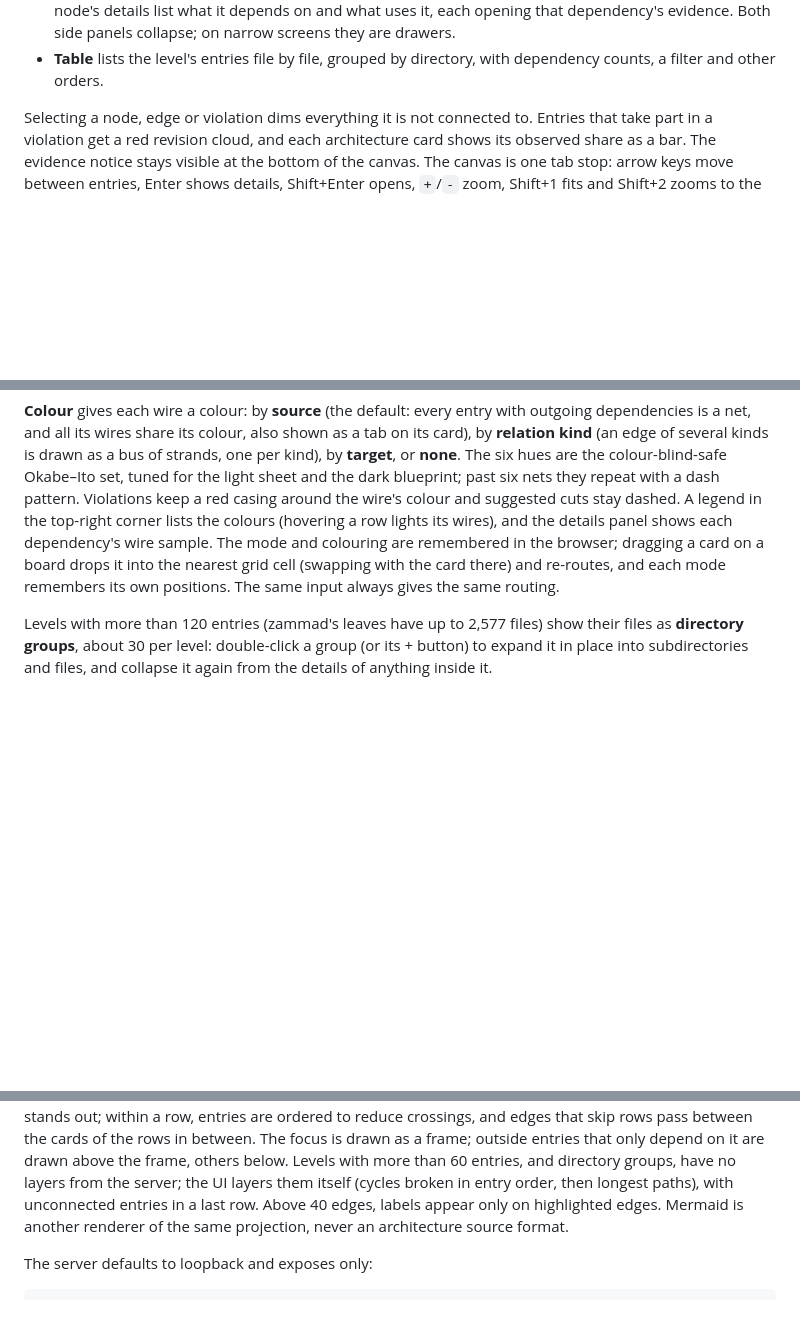
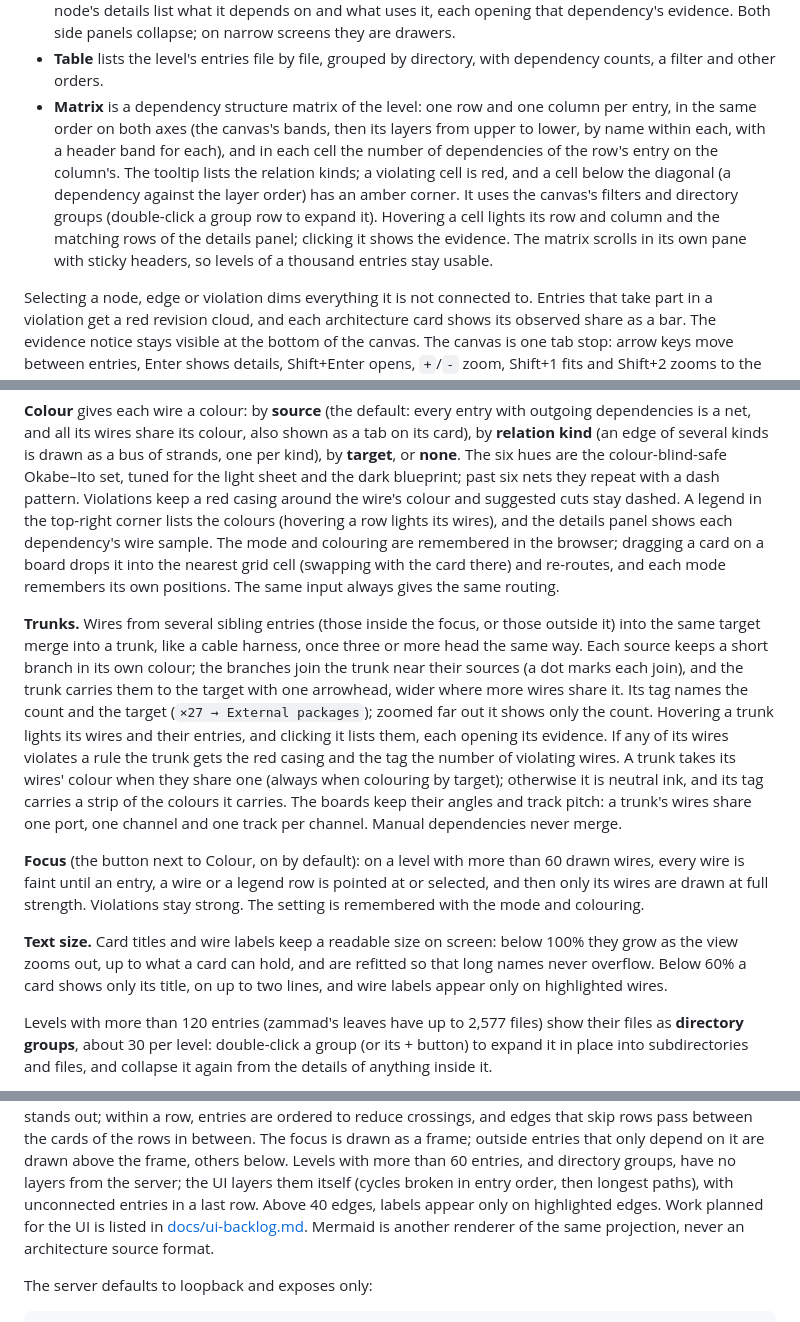
Before and after one commit to Cordip/archgraph, a Markdown page: README.md, 3 parts joined by grey strips. Drawn GitHub-style; blank space fills up the shorter version.

```diff
--- a/README.md
+++ b/README.md
@@ -721,6 +721,17 @@ infinite canvas, drawn like a drawing sheet:
   evidence. Both side panels collapse; on narrow screens they are drawers.
 - **Table** lists the level's entries file by file, grouped by directory, with
   dependency counts, a filter and other orders.
+- **Matrix** is a dependency structure matrix of the level: one row and one
+  column per entry, in the same order on both axes (the canvas's bands,
+  then its layers from upper to lower, by name within each, with a header
+  band for each), and in each cell the number of dependencies of the row's
+  entry on the column's. The tooltip lists the relation kinds; a violating
+  cell is red, and a cell below the diagonal (a dependency against the
+  layer order) has an amber corner. It uses the canvas's filters and
+  directory groups (double-click a group row to expand it). Hovering a
+  cell lights its row and column and the matching rows of the details
+  panel; clicking it shows the evidence. The matrix scrolls in its own
+  pane with sticky headers, so levels of a thousand entries stay usable.
 
 Selecting a node, edge or violation dims everything it is not connected to.
 Entries that take part in a violation get a red revision cloud, and each
@@ -782,6 +793,34 @@ browser; dragging a card on a board drops it into the nearest grid cell
 (swapping with the card there) and re-routes, and each mode remembers its
 own positions. The same input always gives the same routing.
 
+**Trunks.** Wires from several sibling entries (those inside the focus, or
+those outside it) into the same target merge into a trunk, like a cable
+harness, once three or more head the same way. Each source keeps a short
+branch in its own colour; the branches join the trunk near their sources (a
+dot marks each join), and the trunk carries them to the target with one
+arrowhead, wider where more wires share it. Its tag names the count and the
+target (`×27 → External packages`); zoomed far out it shows only the count.
+Hovering a trunk lights its wires and their entries, and clicking it lists
+them, each opening its evidence. If any of its wires violates a rule the
+trunk gets the red casing and the tag the number of violating wires. A
+trunk takes its wires' colour when they share one (always when colouring by
+target); otherwise it is neutral ink, and its tag carries a strip of the
+colours it carries. The boards keep their angles and track pitch: a trunk's
+wires share one port, one channel and one track per channel. Manual
+dependencies never merge.
+
+**Focus** (the button next to Colour, on by default): on a level with more
+than 60 drawn wires, every wire is faint until an entry, a wire or a legend
+row is pointed at or selected, and then only its wires are drawn at full
+strength. Violations stay strong. The setting is remembered with the mode
+and colouring.
+
+**Text size.** Card titles and wire labels keep a readable size on screen:
+below 100% they grow as the view zooms out, up to what a card can hold, and
+are refitted so that long names never overflow. Below 60% a card shows only
+its title, on up to two lines, and wire labels appear only on highlighted
+wires.
+
 Levels with more than 120 entries (zammad's leaves have up to 2,577 files)
 show their files as **directory groups**, about 30 per level: double-click a
 group (or its + button) to expand it in place into subdirectories and files,
@@ -802,7 +841,8 @@ frame; outside entries that only depend on it are drawn above the frame,
 others below. Levels with more than 60 entries, and directory groups, have
 no layers from the server; the UI layers them itself (cycles broken in entry
 order, then longest paths), with unconnected entries in a last row. Above 40
-edges, labels appear only on highlighted edges.
+edges, labels appear only on highlighted edges. Work planned for the UI is
+listed in [docs/ui-backlog.md](docs/ui-backlog.md).
 Mermaid is another renderer of the same projection,
 never an architecture source format.
 
```
Also changed, not shown: docs/ui-backlog.md (added, +40 -0 lines).
